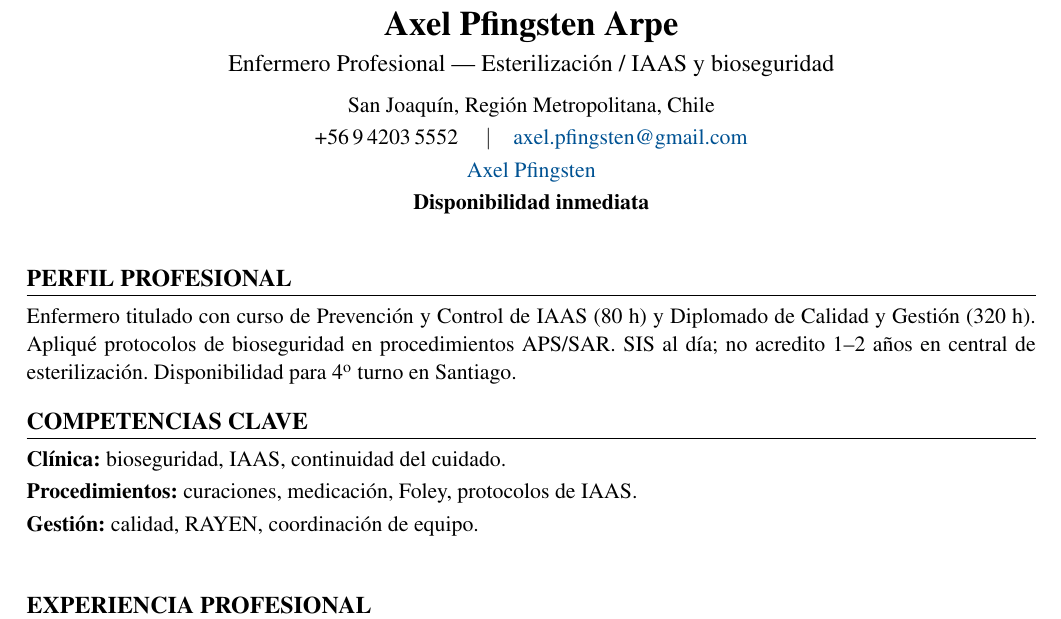
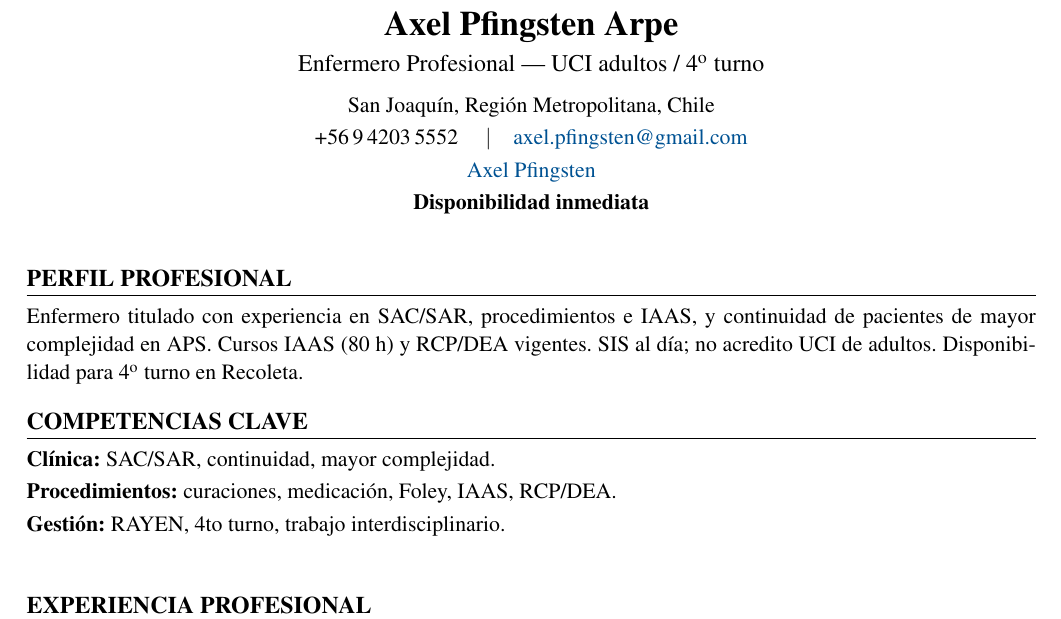
Before and after one commit to guillermoprojaslema/Agarra-la-Pallapp, a LaTeX CV (CV_Axel_Pfingsten_Arpe.tex): part of page 1 of 2, cut so that both start at the same text. Compiled offline with pdfLaTeX.

Commit message:
Adaptar CV Harvard a OF-20260929-08: Enfermera(o) UCI Adultos — Clínica Dávila Recoleta.
Partiendo de CV_Base.docx; perfil y bullets alineados a la oferta.

```diff
--- a/CV_Axel_Pfingsten_Arpe.tex
+++ b/CV_Axel_Pfingsten_Arpe.tex
@@ -20,7 +20,7 @@
   linkcolor=linkblue,
   pdfauthor={Axel Pfingsten Arpe},
   pdftitle={Curriculum Vitae — Axel Pfingsten Arpe},
-  pdfsubject={Enfermero Profesional — Esterilización / IAAS}
+  pdfsubject={Enfermero Profesional — UCI adultos / 4to turno}
 }
 
 \pagestyle{empty}
@@ -50,7 +50,7 @@
 %========== ENCABEZADO ==========
 \begin{center}
   {\LARGE\bfseries Axel Pfingsten Arpe}\\[4pt]
-  {\large Enfermero Profesional --- Esterilización / IAAS y bioseguridad}\\[6pt]
+  {\large Enfermero Profesional --- UCI adultos / 4\textsuperscript{o} turno}\\[6pt]
   San Joaquín, Región Metropolitana, Chile\\[2pt]
   +56\,9\,4203\,5552 \quad$\vert$\quad
   \href{mailto:axel.pfingsten@gmail.com}{axel.pfingsten@gmail.com}\\[2pt]
@@ -62,13 +62,13 @@
 
 %========== PERFIL ==========
 \section{Perfil profesional}
-Enfermero titulado con curso de Prevención y Control de IAAS (80~h) y Diplomado de Calidad y Gestión (320~h). Apliqué protocolos de bioseguridad en procedimientos APS/SAR. SIS al día; no acredito 1--2 años en central de esterilización. Disponibilidad para 4\textsuperscript{o} turno en Santiago.
+Enfermero titulado con experiencia en SAC/SAR, procedimientos e IAAS, y continuidad de pacientes de mayor complejidad en APS. Cursos IAAS (80~h) y RCP/DEA vigentes. SIS al día; no acredito UCI de adultos. Disponibilidad para 4\textsuperscript{o} turno en Recoleta.
 
 %========== COMPETENCIAS ==========
 \section{Competencias clave}
-\textbf{Clínica:} bioseguridad, IAAS, continuidad del cuidado.\\[2pt]
-\textbf{Procedimientos:} curaciones, medicación, Foley, protocolos de IAAS.\\[2pt]
-\textbf{Gestión:} calidad, RAYEN, coordinación de equipo.\\[2pt]
+\textbf{Clínica:} SAC/SAR, continuidad, mayor complejidad.\\[2pt]
+\textbf{Procedimientos:} curaciones, medicación, Foley, IAAS, RCP/DEA.\\[2pt]
+\textbf{Gestión:} RAYEN, 4to turno, trabajo interdisciplinario.\\[2pt]
 
 
 %========== EXPERIENCIA ==========
```
Also changed, not shown: CV_Axel_Pfingsten_Arpe.pdf.
